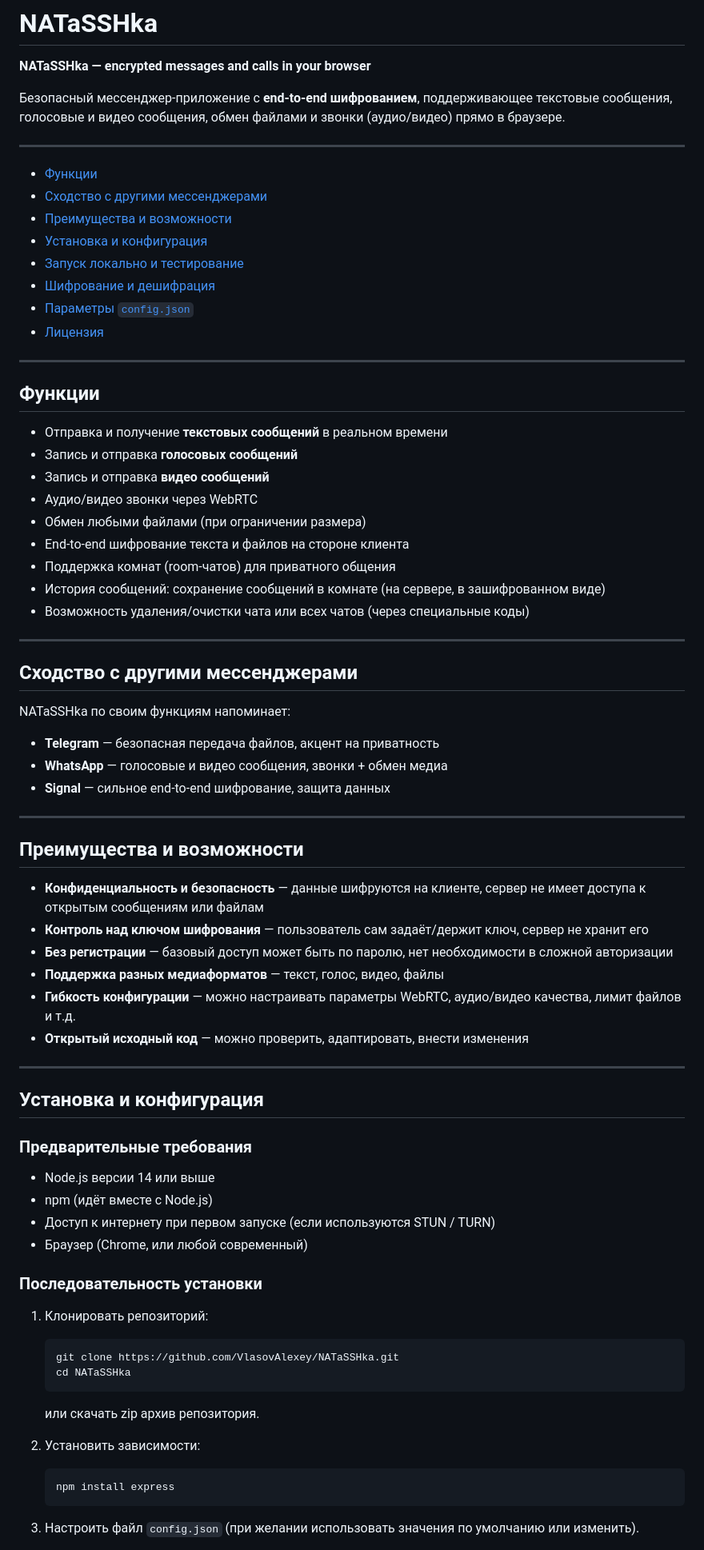
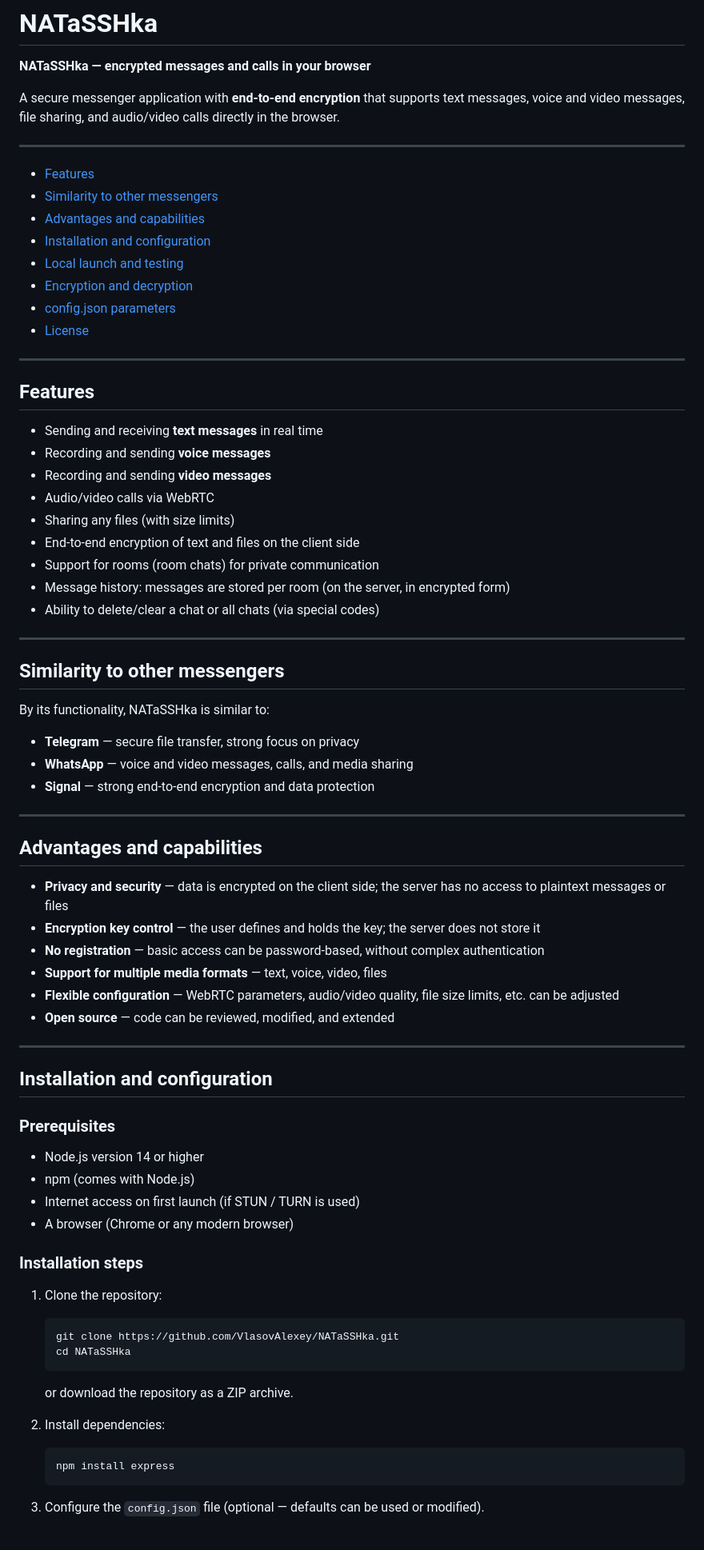
Before and after one commit to VlasovAlexey/NATaSSHka, a Markdown page: README.md, the part around one of its changes. Shown at 80% size. Drawn GitHub-style.

````diff
--- a/README.md
+++ b/README.md
@@ -2,78 +2,78 @@
 
 **NATaSSHka — encrypted messages and calls in your browser**
 
-Безопасный мессенджер-приложение с **end‑to‑end шифрованием**, поддерживающее текстовые сообщения, голосовые и видео сообщения, обмен файлами и звонки (аудио/видео) прямо в браузере.
+A secure messenger application with **end-to-end encryption** that supports text messages, voice and video messages, file sharing, and audio/video calls directly in the browser.
 
 ---
-- [Функции](#функции)
-- [Сходство с другими мессенджерами](#сходство-с-другими-мессенджерами)
-- [Преимущества и возможности](#преимущества-и-возможности)
-- [Установка и конфигурация](#установка-и-конфигурация)
-- [Запуск локально и тестирование](#запуск-локально-и-тестирование)
-- [Шифрование и дешифрация](#шифрование-и-дешифрация)
-- [Параметры `config.json`](#параметры-configjson)
-- [Лицензия](#лицензия)
+- [Features](#features)
+- [Similarity to other messengers](#similarity-to-other-messengers)
+- [Advantages and capabilities](#advantages-and-capabilities)
+- [Installation and configuration](#installation-and-configuration)
+- [Local launch and testing](#local-launch-and-testing)
+- [Encryption and decryption](#encryption-and-decryption)
+- [config.json parameters](#configjson-parameters)
+- [License](#license)
 
 ---
 
-## Функции
-- Отправка и получение **текстовых сообщений** в реальном времени
-- Запись и отправка **голосовых сообщений**
-- Запись и отправка **видео сообщений**
-- Аудио/видео звонки через WebRTC
-- Обмен любыми файлами (при ограничении размера)
-- End‑to‑end шифрование текста и файлов на стороне клиента
-- Поддержка комнат (room‑чатов) для приватного общения
-- История сообщений: сохранение сообщений в комнате (на сервере, в зашифрованном виде)
-- Возможность удаления/очистки чата или всех чатов (через специальные коды)
+## Features
+- Sending and receiving **text messages** in real time
+- Recording and sending **voice messages**
+- Recording and sending **video messages**
+- Audio/video calls via WebRTC
+- Sharing any files (with size limits)
+- End-to-end encryption of text and files on the client side
+- Support for rooms (room chats) for private communication
+- Message history: messages are stored per room (on the server, in encrypted form)
+- Ability to delete/clear a chat or all chats (via special codes)
 
 ---
 
-## Сходство с другими мессенджерами
+## Similarity to other messengers
 
-NATaSSHka по своим функциям напоминает:
+By its functionality, NATaSSHka is similar to:
 
-- **Telegram** — безопасная передача файлов, акцент на приватность
-- **WhatsApp** — голосовые и видео сообщения, звонки + обмен медиа
-- **Signal** — сильное end‑to‑end шифрование, защита данных
+- **Telegram** — secure file transfer, strong focus on privacy
+- **WhatsApp** — voice and video messages, calls, and media sharing
+- **Signal** — strong end-to-end encryption and data protection
 
 ---
 
-## Преимущества и возможности
+## Advantages and capabilities
 
-- **Конфиденциальность и безопасность** — данные шифруются на клиенте, сервер не имеет доступа к открытым сообщениям или файлам
-- **Контроль над ключом шифрования** — пользователь сам задаёт/держит ключ, сервер не хранит его
-- **Без регистрации** — базовый доступ может быть по паролю, нет необходимости в сложной авторизации
-- **Поддержка разных медиаформатов** — текст, голос, видео, файлы
-- **Гибкость конфигурации** — можно настраивать параметры WebRTC, аудио/видео качества, лимит файлов и т.д.
-- **Открытый исходный код** — можно проверить, адаптировать, внести изменения
+- **Privacy and security** — data is encrypted on the client side; the server has no access to plaintext messages or files
+- **Encryption key control** — the user defines and holds the key; the server does not store it
+- **No registration** — basic access can be password-based, without complex authentication
+- **Support for multiple media formats** — text, voice, video, files
+- **Flexible configuration** — WebRTC parameters, audio/video quality, file size limits, etc. can be adjusted
+- **Open source** — code can be reviewed, modified, and extended
 
 ---
 
-## Установка и конфигурация
+## Installation and configuration
 
-### Предварительные требования
+### Prerequisites
 
-- Node.js версии 14 или выше
-- npm (идёт вместе с Node.js)
-- Доступ к интернету при первом запуске (если используются STUN / TURN)
-- Браузер (Chrome, или любой современный)
+- Node.js version 14 or higher
+- npm (comes with Node.js)
+- Internet access on first launch (if STUN / TURN is used)
+- A browser (Chrome or any modern browser)
 
-### Последовательность установки
+### Installation steps
 
-1. Клонировать репозиторий:
+1. Clone the repository:
 
    ```bash
    git clone https://github.com/VlasovAlexey/NATaSSHka.git
    cd NATaSSHka
    ```
-   или скачать zip архив репозитория.
+   or download the repository as a ZIP archive.
 
-2. Установить зависимости:
+2. Install dependencies:
 
    ```bash
    npm install express
    ```
 
-3. Настроить файл `config.json` (при желании использовать значения по умолчанию или изменить).
+3. Configure the `config.json` file (optional — defaults can be used or modified).
 
````
Also changed, not shown: other parts of README.md (+43 -43 lines).
